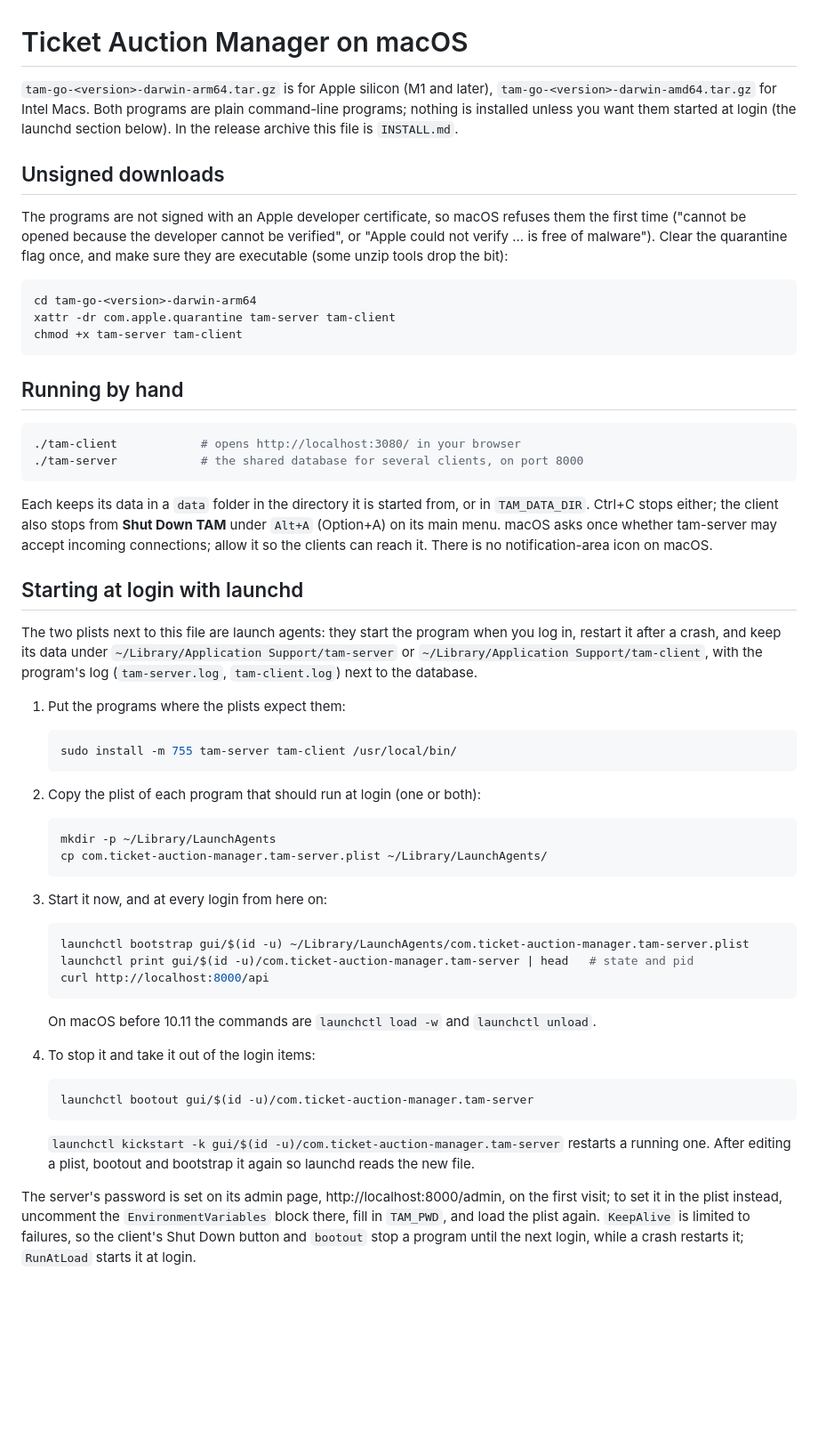
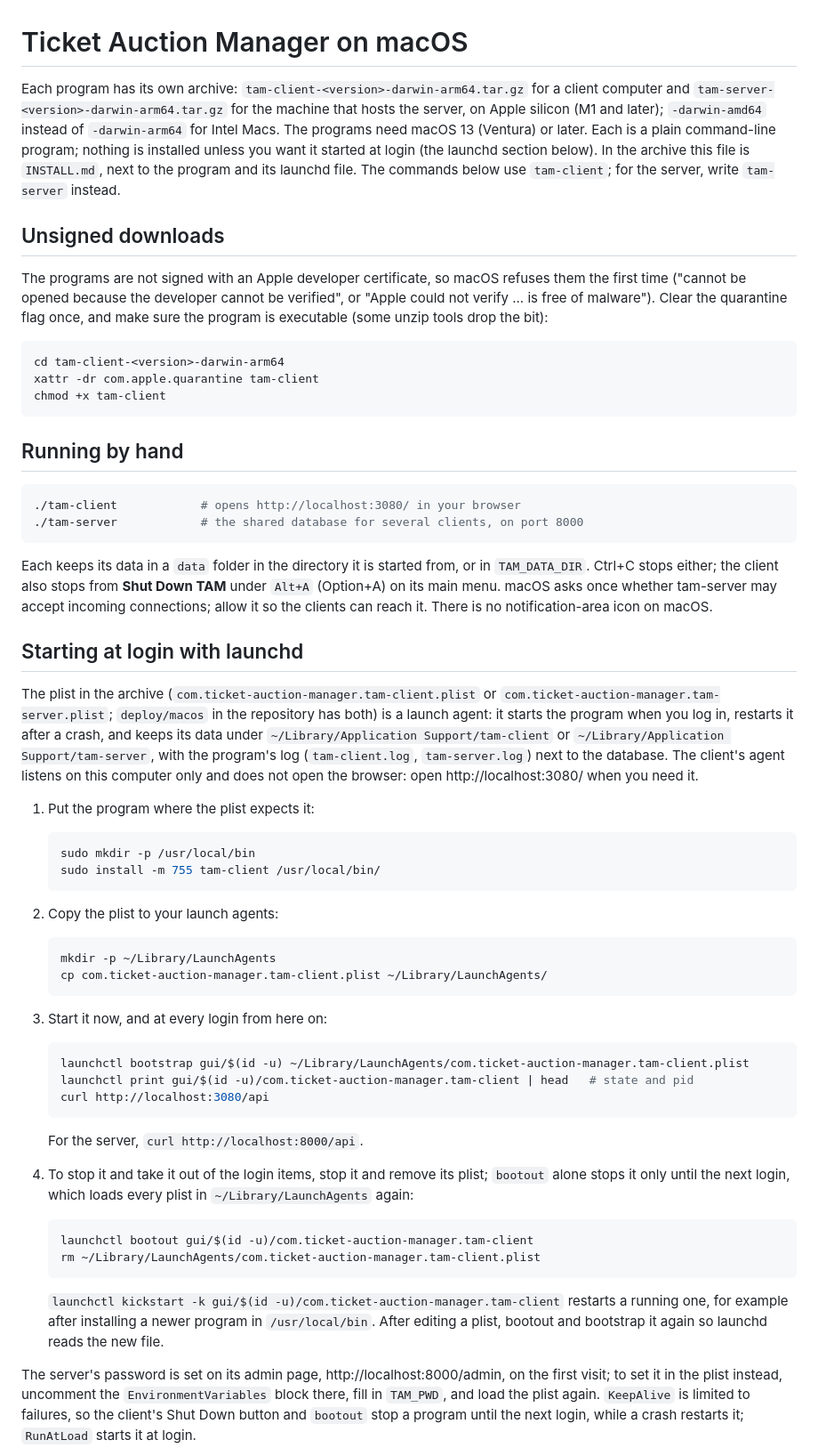
Before and after one commit to jb14813/tam-go, a Markdown page: deploy/macos/README.md, the part around the change. Shown at 89% size. Rendered like a GitHub page; blank space fills up the shorter version.

Commit message:
deploy(macos): the notes describe the one-program archives
INSTALL.md still described the combined archive: it named
tam-go-<version>-darwin-*, and its commands cleared the quarantine of
and installed both programs, although each archive now holds one. It now
names tam-client-... and tam-server-... and works on the program in hand.
bootout alone stops an agent only until the next login, which loads every
plist in ~/Library/LaunchAgents again, so the steps to take it out of the
login items now remove the plist too. The launchctl commands for macOS
before 10.11 are gone: the programs need macOS 13 or later, which the
notes now say.

Co-Authored-By: Claude Opus 5.5 <noreply@anthropic.com>

````diff
--- a/deploy/macos/README.md
+++ b/deploy/macos/README.md
@@ -1,15 +1,15 @@
 # Ticket Auction Manager on macOS
 
-`tam-go-<version>-darwin-arm64.tar.gz` is for Apple silicon (M1 and later), `tam-go-<version>-darwin-amd64.tar.gz` for Intel Macs. Both programs are plain command-line programs; nothing is installed unless you want them started at login (the launchd section below). In the release archive this file is `INSTALL.md`.
+Each program has its own archive: `tam-client-<version>-darwin-arm64.tar.gz` for a client computer and `tam-server-<version>-darwin-arm64.tar.gz` for the machine that hosts the server, on Apple silicon (M1 and later); `-darwin-amd64` instead of `-darwin-arm64` for Intel Macs. The programs need macOS 13 (Ventura) or later. Each is a plain command-line program; nothing is installed unless you want it started at login (the launchd section below). In the archive this file is `INSTALL.md`, next to the program and its launchd file. The commands below use `tam-client`; for the server, write `tam-server` instead.
 
 ## Unsigned downloads
 
-The programs are not signed with an Apple developer certificate, so macOS refuses them the first time ("cannot be opened because the developer cannot be verified", or "Apple could not verify ... is free of malware"). Clear the quarantine flag once, and make sure they are executable (some unzip tools drop the bit):
+The programs are not signed with an Apple developer certificate, so macOS refuses them the first time ("cannot be opened because the developer cannot be verified", or "Apple could not verify ... is free of malware"). Clear the quarantine flag once, and make sure the program is executable (some unzip tools drop the bit):
 
 ```sh
-cd tam-go-<version>-darwin-arm64
-xattr -dr com.apple.quarantine tam-server tam-client
-chmod +x tam-server tam-client
+cd tam-client-<version>-darwin-arm64
+xattr -dr com.apple.quarantine tam-client
+chmod +x tam-client
 ```
 
 ## Running by hand
@@ -23,38 +23,40 @@ Each keeps its data in a `data` folder in the directory it is started from, or i
 
 ## Starting at login with launchd
 
-The two plists next to this file are launch agents: they start the program when you log in, restart it after a crash, and keep its data under `~/Library/Application Support/tam-server` or `~/Library/Application Support/tam-client`, with the program's log (`tam-server.log`, `tam-client.log`) next to the database.
+The plist in the archive (`com.ticket-auction-manager.tam-client.plist` or `com.ticket-auction-manager.tam-server.plist`; `deploy/macos` in the repository has both) is a launch agent: it starts the program when you log in, restarts it after a crash, and keeps its data under `~/Library/Application Support/tam-client` or `~/Library/Application Support/tam-server`, with the program's log (`tam-client.log`, `tam-server.log`) next to the database. The client's agent listens on this computer only and does not open the browser: open http://localhost:3080/ when you need it.
 
-1. Put the programs where the plists expect them:
+1. Put the program where the plist expects it:
 
    ```sh
-   sudo install -m 755 tam-server tam-client /usr/local/bin/
+   sudo mkdir -p /usr/local/bin
+   sudo install -m 755 tam-client /usr/local/bin/
    ```
 
-2. Copy the plist of each program that should run at login (one or both):
+2. Copy the plist to your launch agents:
 
    ```sh
    mkdir -p ~/Library/LaunchAgents
-   cp com.ticket-auction-manager.tam-server.plist ~/Library/LaunchAgents/
+   cp com.ticket-auction-manager.tam-client.plist ~/Library/LaunchAgents/
    ```
 
 3. Start it now, and at every login from here on:
 
    ```sh
-   launchctl bootstrap gui/$(id -u) ~/Library/LaunchAgents/com.ticket-auction-manager.tam-server.plist
-   launchctl print gui/$(id -u)/com.ticket-auction-manager.tam-server | head   # state and pid
-   curl http://localhost:8000/api
+   launchctl bootstrap gui/$(id -u) ~/Library/LaunchAgents/com.ticket-auction-manager.tam-client.plist
+   launchctl print gui/$(id -u)/com.ticket-auction-manager.tam-client | head   # state and pid
+   curl http://localhost:3080/api
    ```
 
-   On macOS before 10.11 the commands are `launchctl load -w` and `launchctl unload`.
+   For the server, `curl http://localhost:8000/api`.
 
-4. To stop it and take it out of the login items:
+4. To stop it and take it out of the login items, stop it and remove its plist; `bootout` alone stops it only until the next login, which loads every plist in `~/Library/LaunchAgents` again:
 
    ```sh
-   launchctl bootout gui/$(id -u)/com.ticket-auction-manager.tam-server
+   launchctl bootout gui/$(id -u)/com.ticket-auction-manager.tam-client
+   rm ~/Library/LaunchAgents/com.ticket-auction-manager.tam-client.plist
    ```
 
-   `launchctl kickstart -k gui/$(id -u)/com.ticket-auction-manager.tam-server` restarts a running one. After editing a plist, bootout and bootstrap it again so launchd reads the new file.
+   `launchctl kickstart -k gui/$(id -u)/com.ticket-auction-manager.tam-client` restarts a running one, for example after installing a newer program in `/usr/local/bin`. After editing a plist, bootout and bootstrap it again so launchd reads the new file.
 
 The server's password is set on its admin page, http://localhost:8000/admin, on the first visit; to set it in the plist instead, uncomment the `EnvironmentVariables` block there, fill in `TAM_PWD`, and load the plist again. `KeepAlive` is limited to failures, so the client's Shut Down button and `bootout` stop a program until the next login, while a crash restarts it; `RunAtLoad` starts it at login.
 
````
